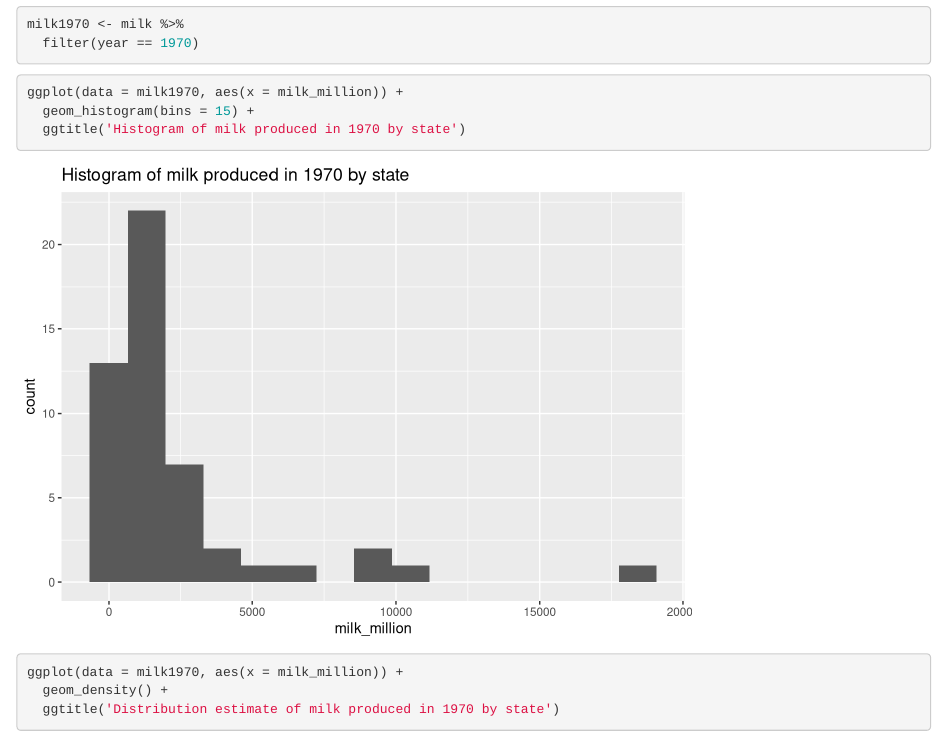
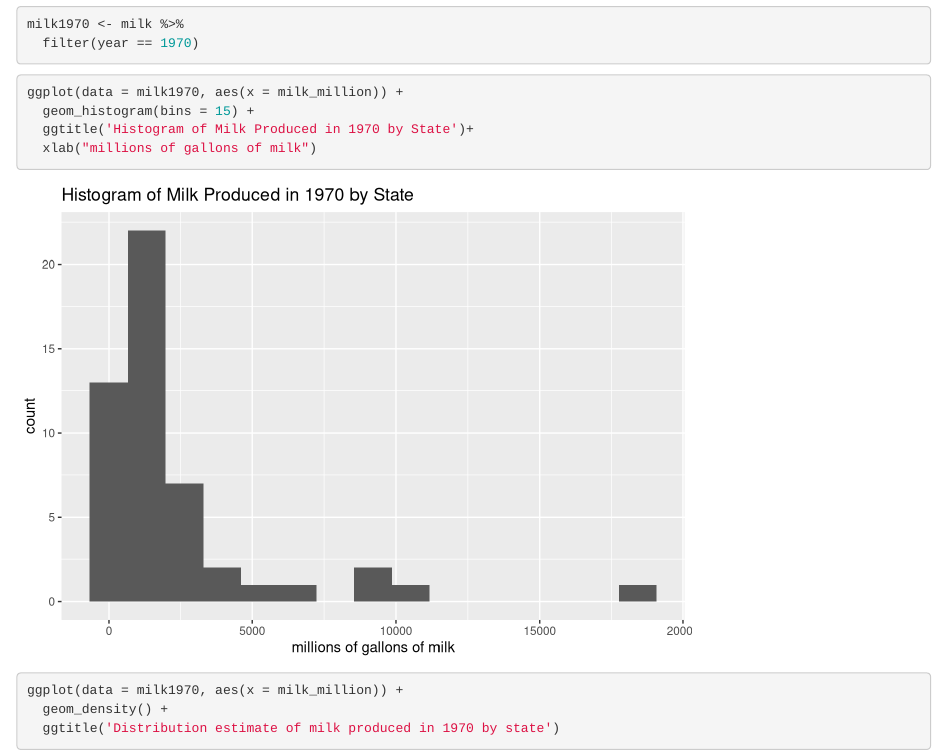
Before and after one commit to btekl/DataScience-TeamRepo, an R Markdown document (Week5/Lab5_TeamToo.Rmd): the page in a window 1100 px wide, from 220 px down. Rendered offline with R 4.5, knitr and Pandoc, with nearby package versions.

Commit message:
added axes labels
ye

````diff
--- a/Week5/Lab5_TeamToo.Rmd
+++ b/Week5/Lab5_TeamToo.Rmd
@@ -23,7 +23,9 @@ milk1970 <- milk %>%
 ```{r}
 ggplot(data = milk1970, aes(x = milk_million)) +
   geom_histogram(bins = 15) +
-  ggtitle('Histogram of milk produced in 1970 by state')
+  ggtitle('Histogram of Milk Produced in 1970 by State')+
+  xlab("millions of gallons of milk")
+
 ```
 ```{r}
 ggplot(data = milk1970, aes(x = milk_million)) +
````
